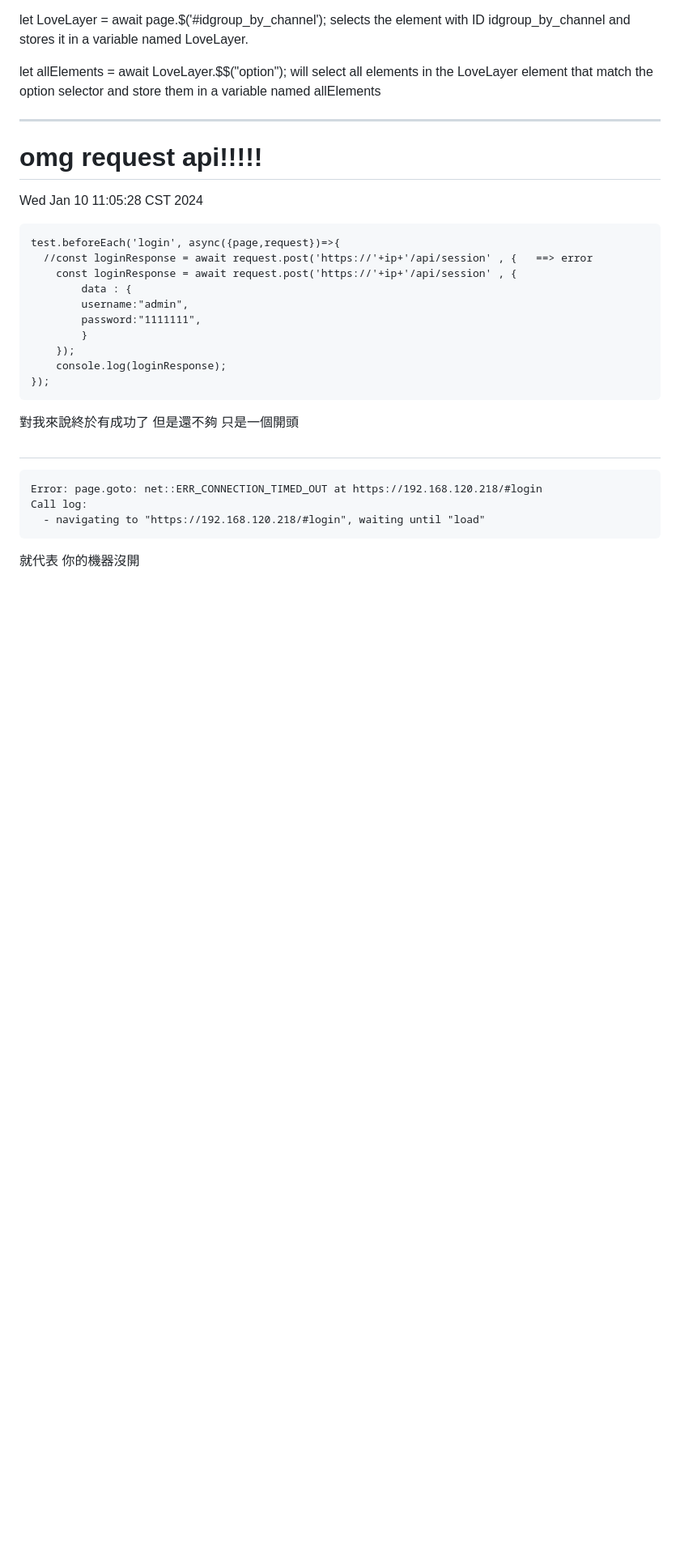
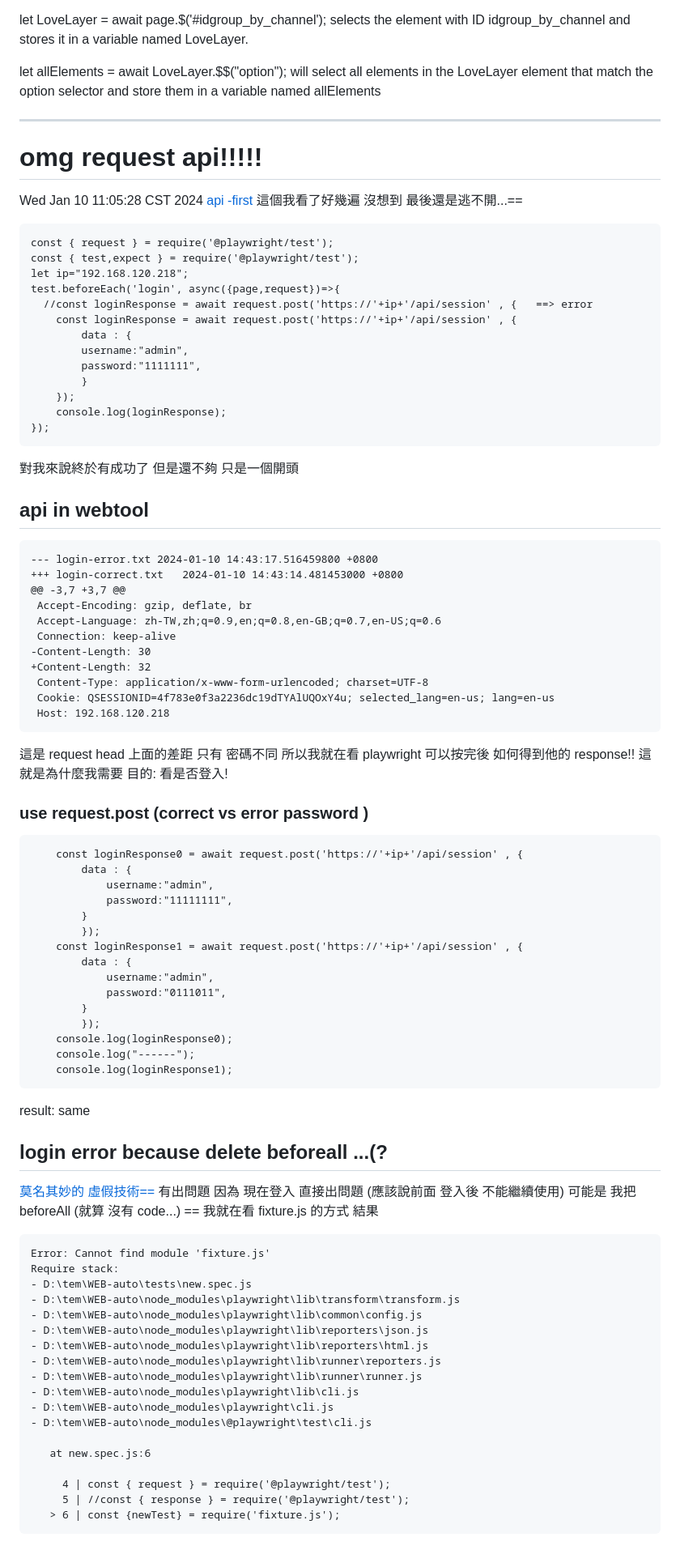
Before and after one commit to lovescv26/WEB-auto, a Markdown page: readme.md, the part around one of its changes. Shown at 81% size. Drawn GitHub-style; blank space fills up the shorter version.

Commit message:
finished --> get password is correct ( i catch part of URL unique)

````diff
--- a/readme.md
+++ b/readme.md
@@ -213,7 +221,12 @@ that match the option selector and store them in a variable named allElements
 
 #  omg request  api!!!!!
 Wed Jan 10 11:05:28 CST 2024
+[api -first](https://stackoverflow.com/questions/71398892/how-to-access-response-body-correctly-when-using-playwright)
+這個我看了好幾遍 沒想到 最後還是逃不開...==
 ```
+const { request } = require('@playwright/test');
+const { test,expect } = require('@playwright/test');
+let ip="192.168.120.218";
 test.beforeEach('login', async({page,request})=>{
   //const loginResponse = await request.post('https://'+ip+'/api/session' , {	==> error
 	const loginResponse = await request.post('https://'+ip+'/api/session' , {
@@ -228,10 +241,71 @@ test.beforeEach('login', async({page,request})=>{
 對我來說終於有成功了
 但是還不夠 只是一個開頭
 
-##
+## api  in webtool
 ```
-Error: page.goto: net::ERR_CONNECTION_TIMED_OUT at https://192.168.120.218/#login
-Call log:
-  - navigating to "https://192.168.120.218/#login", waiting until "load"
+--- login-error.txt	2024-01-10 14:43:17.516459800 +0800
++++ login-correct.txt	2024-01-10 14:43:14.481453000 +0800
+@@ -3,7 +3,7 @@
+ Accept-Encoding: gzip, deflate, br
+ Accept-Language: zh-TW,zh;q=0.9,en;q=0.8,en-GB;q=0.7,en-US;q=0.6
+ Connection: keep-alive
+-Content-Length: 30
++Content-Length: 32
+ Content-Type: application/x-www-form-urlencoded; charset=UTF-8
+ Cookie: QSESSIONID=4f783e0f3a2236dc19dTYAlUQOxY4u; selected_lang=en-us; lang=en-us
+ Host: 192.168.120.218
 ```
-就代表 你的機器沒開
+這是 request head
+上面的差距 只有 密碼不同
+所以我就在看 playwright 可以按完後
+如何得到他的 response!!
+這就是為什麼我需要
+目的: 看是否登入!
+
+### use  request.post (correct vs error password )
+```
+	const loginResponse0 = await request.post('https://'+ip+'/api/session' , {
+		data : {
+			username:"admin",
+			password:"11111111",
+		}
+		});
+	const loginResponse1 = await request.post('https://'+ip+'/api/session' , {
+		data : {
+			username:"admin",
+			password:"0111011",
+		}
+		});
+	console.log(loginResponse0);
+	console.log("------");
+	console.log(loginResponse1);
+```
+result:  same
+
+
+##   login error because delete beforeall ...(?
+[莫名其妙的 虛假技術==](https://stackoverflow.com/questions/70262213/playwright-before-each-for-all-spec-files)
+有出問題  因為 現在登入 直接出問題 (應該說前面 登入後 不能繼續使用)
+可能是 我把 beforeAll (就算 沒有 code...) ==
+我就在看 fixture.js 的方式 結果
+```
+Error: Cannot find module 'fixture.js'
+Require stack:
+- D:\tem\WEB-auto\tests\new.spec.js
+- D:\tem\WEB-auto\node_modules\playwright\lib\transform\transform.js
+- D:\tem\WEB-auto\node_modules\playwright\lib\common\config.js
+- D:\tem\WEB-auto\node_modules\playwright\lib\reporters\json.js
+- D:\tem\WEB-auto\node_modules\playwright\lib\reporters\html.js
+- D:\tem\WEB-auto\node_modules\playwright\lib\runner\reporters.js
+- D:\tem\WEB-auto\node_modules\playwright\lib\runner\runner.js
+- D:\tem\WEB-auto\node_modules\playwright\lib\cli.js
+- D:\tem\WEB-auto\node_modules\playwright\cli.js
+- D:\tem\WEB-auto\node_modules\@playwright\test\cli.js
+
+   at new.spec.js:6
+
+     4 | const { request } = require('@playwright/test');
+     5 | //const { response } = require('@playwright/test');
+   > 6 | const {newTest} = require('fixture.js');
+```
+
````
Also changed, not shown: other parts of readme.md (+27 -0 lines).
